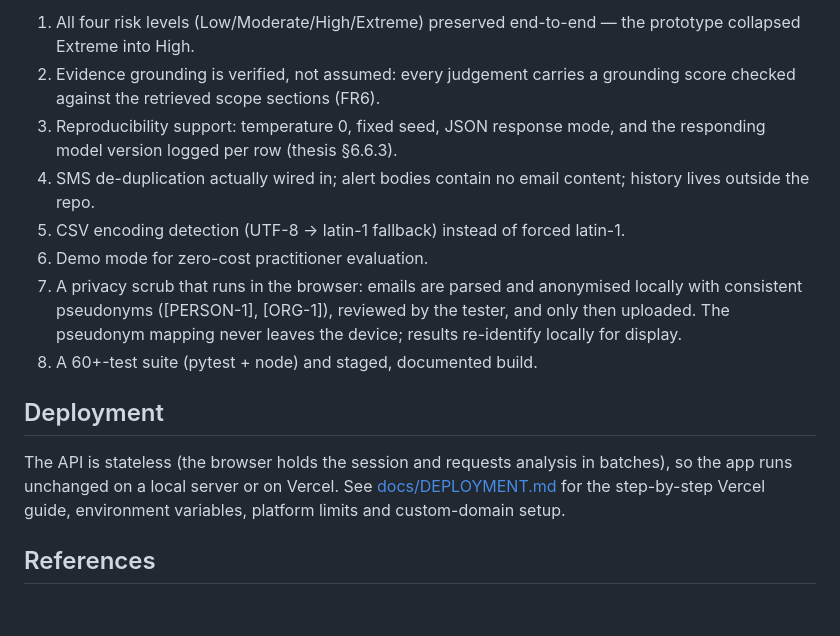
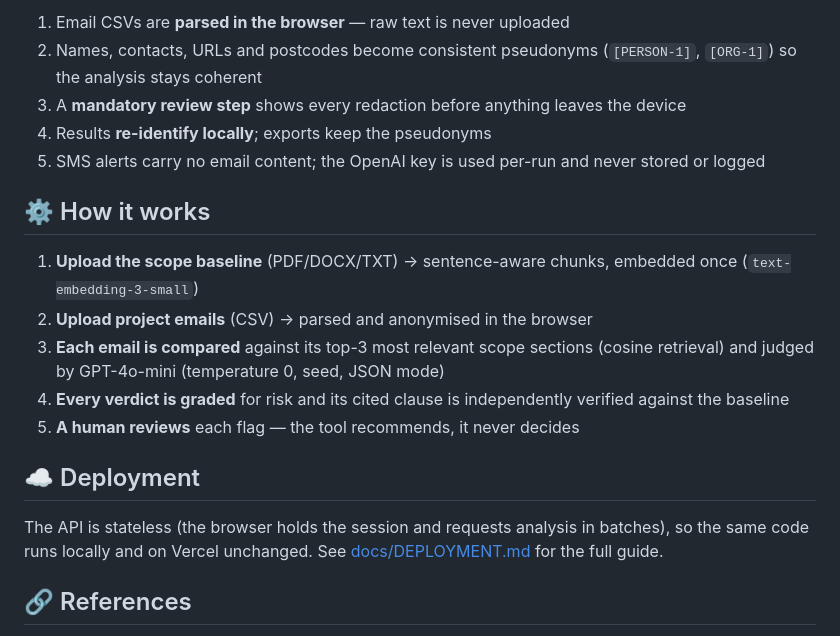
Before and after one commit to kjelili/ScopeCreep-WebApp, a Markdown page: README.md, the part around one of its changes. Drawn GitHub-style; blank space fills up the shorter version.

Commit message:
Fix README encoding and restructure for readability

```diff
--- a/README.md
+++ b/README.md
@@ -70,26 +86,30 @@ test_data/      sample scope document + 25 test emails
 
-1. All four risk levels (Low/Moderate/High/Extreme) preserved end-to-end —
-   the prototype collapsed Extreme into High.
-2. Evidence grounding is verified, not assumed: every judgement carries a
-   grounding score checked against the retrieved scope sections (FR6).
-3. Reproducibility support: temperature 0, fixed seed, JSON response mode,
-   and the responding model version logged per row (thesis §6.6.3).
-4. SMS de-duplication actually wired in; alert bodies contain no email
-   content; history lives outside the repo.
-5. CSV encoding detection (UTF-8 → latin-1 fallback) instead of forced latin-1.
-6. Demo mode for zero-cost practitioner evaluation.
-7. A privacy scrub that runs in the browser: emails are parsed and
-   anonymised locally with consistent pseudonyms ([PERSON-1], [ORG-1]),
-   reviewed by the tester, and only then uploaded. The pseudonym mapping
-   never leaves the device; results re-identify locally for display.
-8. A 60+-test suite (pytest + node) and staged, documented build.
+1. Email CSVs are **parsed in the browser** — raw text is never uploaded
+2. Names, contacts, URLs and postcodes become consistent pseudonyms
+   (`[PERSON-1]`, `[ORG-1]`) so the analysis stays coherent
+3. A **mandatory review step** shows every redaction before anything leaves
+   the device
+4. Results **re-identify locally**; exports keep the pseudonyms
+5. SMS alerts carry no email content; the OpenAI key is used per-run and
+   never stored or logged
 
-## Deployment
+## ⚙️ How it works
+
+1. **Upload the scope baseline** (PDF/DOCX/TXT) → sentence-aware chunks,
+   embedded once (`text-embedding-3-small`)
+2. **Upload project emails** (CSV) → parsed and anonymised in the browser
+3. **Each email is compared** against its top-3 most relevant scope
+   sections (cosine retrieval) and judged by GPT-4o-mini
+   (temperature 0, seed, JSON mode)
+4. **Every verdict is graded** for risk and its cited clause is
+   independently verified against the baseline
+5. **A human reviews** each flag — the tool recommends, it never decides
+
+## ☁️ Deployment
 
 The API is stateless (the browser holds the session and requests analysis
-in batches), so the app runs unchanged on a local server or on Vercel.
-See [docs/DEPLOYMENT.md](docs/DEPLOYMENT.md) for the step-by-step Vercel
-guide, environment variables, platform limits and custom-domain setup.
+in batches), so the same code runs locally and on Vercel unchanged.
+See [docs/DEPLOYMENT.md](docs/DEPLOYMENT.md) for the full guide.
 
-## References
+## 🔗 References
 
```
Also changed, not shown: other parts of README.md (+65 -58 lines).
